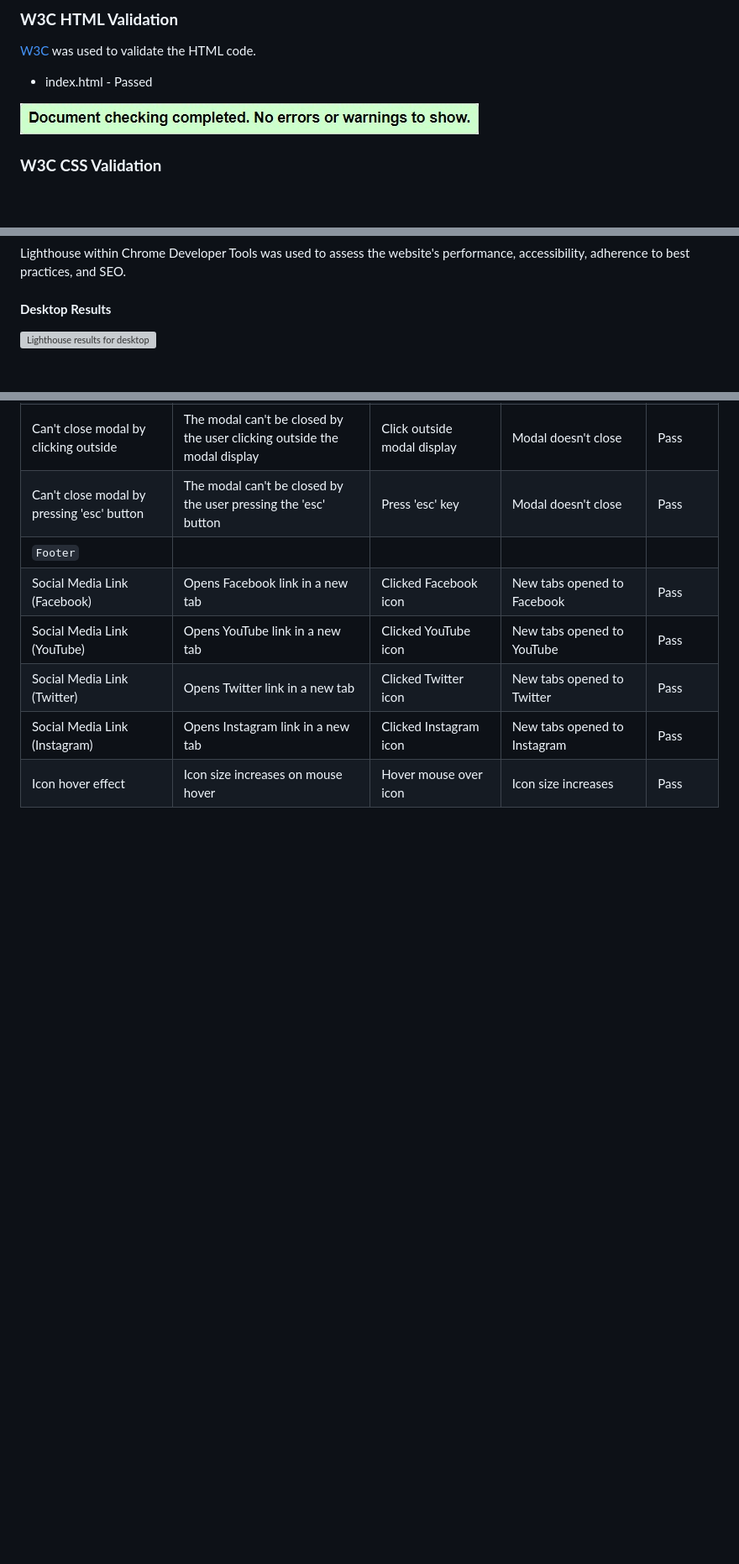
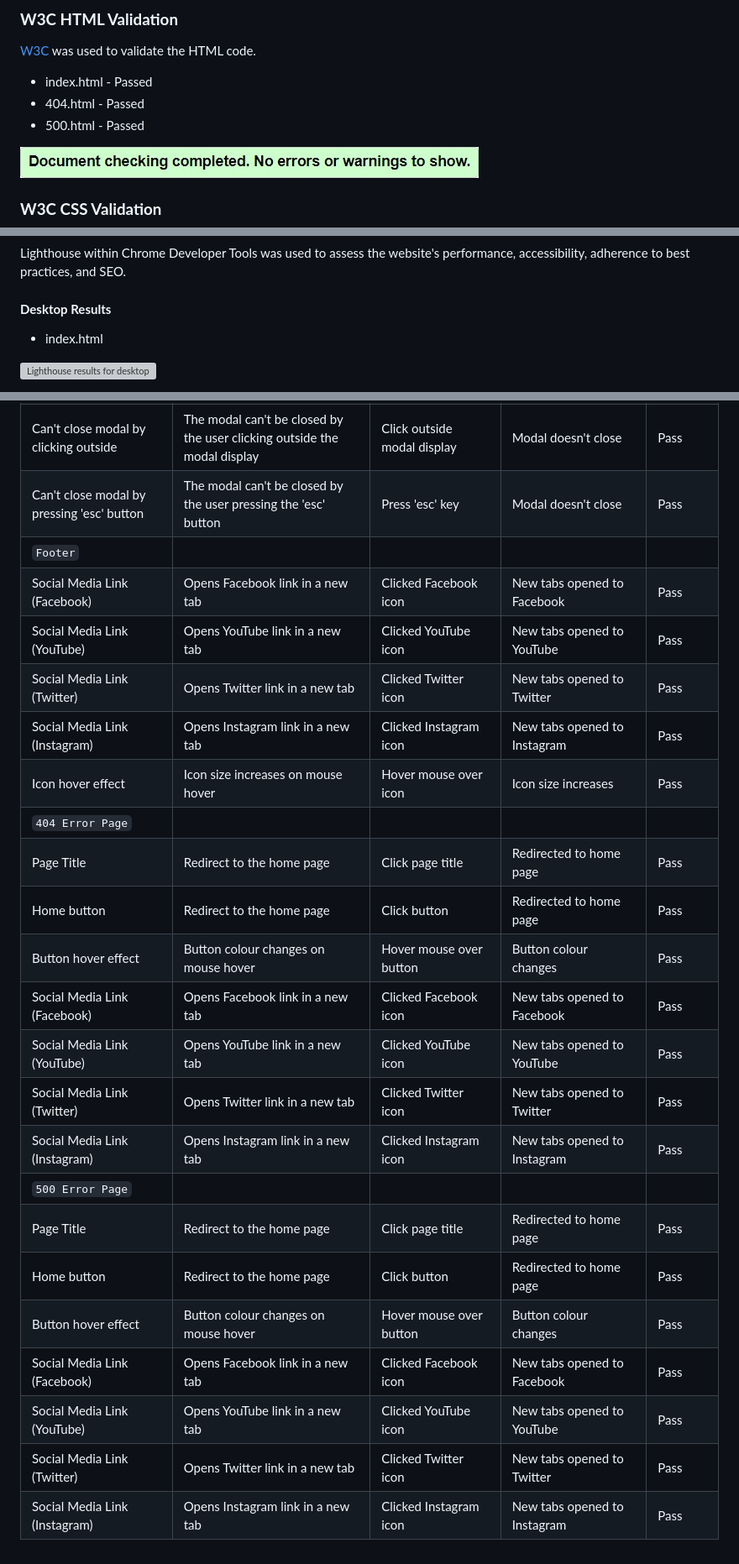
Before and after one commit to AndyWright360/Mystic-Hazels-Memory-Magic, a Markdown page: TESTING.md, 3 parts joined by grey strips. Shown at 84% size. Rendered like a GitHub page; blank space fills up the shorter version; grey boxes are pictures that could not be loaded.

Commit message:
docs: add error page content to TESETING.md

```diff
--- a/TESTING.md
+++ b/TESTING.md
@@ -39,6 +39,8 @@
 [W3C](https://validator.w3.org/) was used to validate the HTML code.
 
 - index.html - Passed
+- 404.html - Passed
+- 500.html - Passed
 
 ![W3C HTML validation results](documentation/testing/html-validation.jpg)
 
@@ -173,4 +175,6 @@ Lighthouse within Chrome Developer Tools was used to assess the website's perfor
 
 #### **Desktop Results**
 
+- index.html
+
 ![Lighthouse results for desktop](documentation/testing/lighthouse-desktop.jpg)
@@ -290,3 +312,19 @@ Feature | Expected Outcome | Testing Performed | Result | Pass/Fail |
 | Social Media Link (Twitter) | Opens Twitter link in a new tab | Clicked Twitter icon | New tabs opened to Twitter | Pass |
 | Social Media Link (Instagram) | Opens Instagram link in a new tab | Clicked Instagram icon | New tabs opened to Instagram | Pass |
 | Icon hover effect | Icon size increases on mouse hover | Hover mouse over icon | Icon size increases | Pass |
+| `404 Error Page` |
+| Page Title | Redirect to the home page | Click page title | Redirected to home page | Pass |
+| Home button | Redirect to the home page | Click button | Redirected to home page | Pass |
+| Button hover effect | Button colour changes on mouse hover | Hover mouse over button | Button colour changes | Pass |
+| Social Media Link (Facebook) | Opens Facebook link in a new tab | Clicked Facebook icon | New tabs opened to Facebook | Pass |
+| Social Media Link (YouTube) | Opens YouTube link in a new tab | Clicked YouTube icon | New tabs opened to YouTube | Pass |
+| Social Media Link (Twitter) | Opens Twitter link in a new tab | Clicked Twitter icon | New tabs opened to Twitter | Pass |
+| Social Media Link (Instagram) | Opens Instagram link in a new tab | Clicked Instagram icon | New tabs opened to Instagram | Pass |
+| `500 Error Page` |
+| Page Title | Redirect to the home page | Click page title | Redirected to home page | Pass |
+| Home button | Redirect to the home page | Click button | Redirected to home page | Pass |
+| Button hover effect | Button colour changes on mouse hover | Hover mouse over button | Button colour changes | Pass |
+| Social Media Link (Facebook) | Opens Facebook link in a new tab | Clicked Facebook icon | New tabs opened to Facebook | Pass |
+| Social Media Link (YouTube) | Opens YouTube link in a new tab | Clicked YouTube icon | New tabs opened to YouTube | Pass |
+| Social Media Link (Twitter) | Opens Twitter link in a new tab | Clicked Twitter icon | New tabs opened to Twitter | Pass |
+| Social Media Link (Instagram) | Opens Instagram link in a new tab | Clicked Instagram icon | New tabs opened to Instagram | Pass |
```
Also changed, not shown: other parts of TESTING.md (+18 -0 lines).
